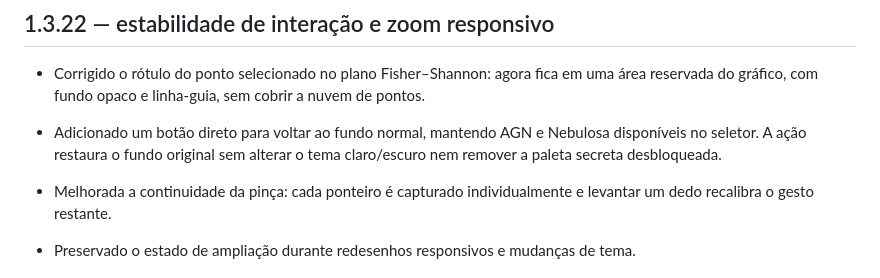
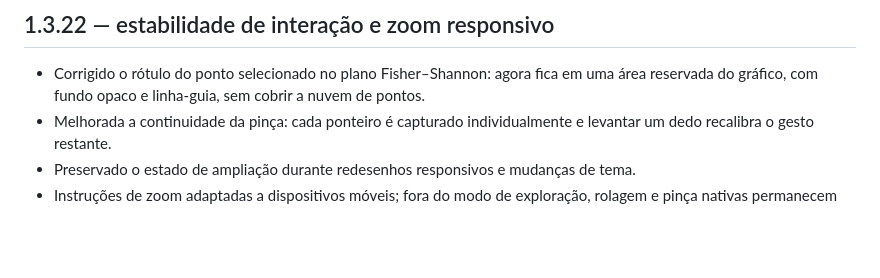
Before and after one commit to contateste10m10-lgtm/BlazarLab_13, a Markdown page: CHANGELOG.md, the part around the change. GitHub-like rendering; blank space fills up the shorter version.

```diff
--- a/CHANGELOG.md
+++ b/CHANGELOG.md
@@ -1,8 +1,6 @@
 ## 1.3.22 — estabilidade de interação e zoom responsivo
 
 - Corrigido o rótulo do ponto selecionado no plano Fisher–Shannon: agora fica em uma área reservada do gráfico, com fundo opaco e linha-guia, sem cobrir a nuvem de pontos.
-- Adicionado um botão direto para voltar ao fundo normal, mantendo AGN e Nebulosa disponíveis no seletor. A ação restaura o fundo original sem alterar o tema claro/escuro nem remover a paleta secreta desbloqueada.
-
 - Melhorada a continuidade da pinça: cada ponteiro é capturado individualmente e levantar um dedo recalibra o gesto restante.
 - Preservado o estado de ampliação durante redesenhos responsivos e mudanças de tema.
 - Instruções de zoom adaptadas a dispositivos móveis; fora do modo de exploração, rolagem e pinça nativas permanecem disponíveis.
```
